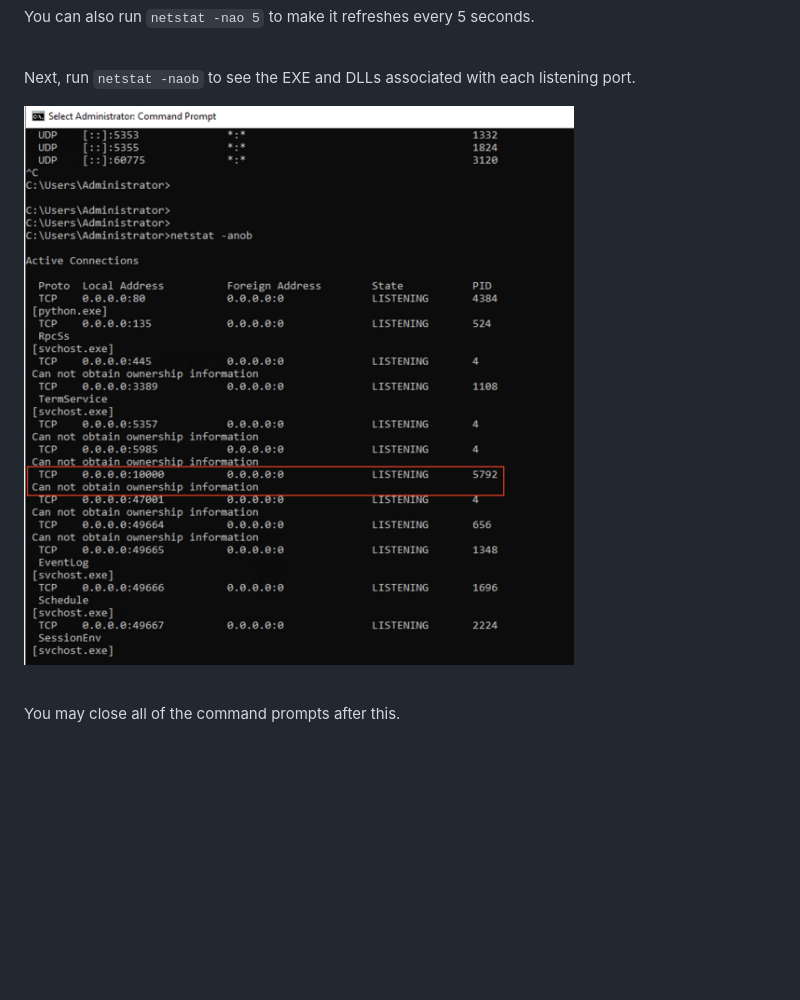
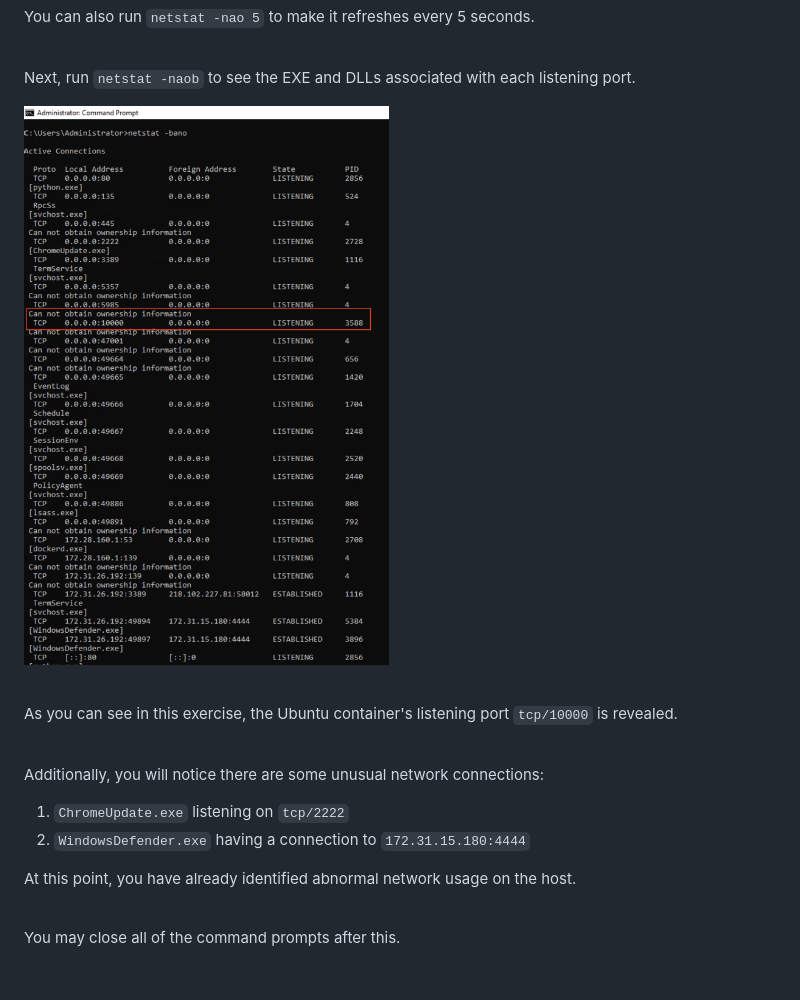
Before and after one commit to brianyaucryptocom/cfc-training, a Markdown page: Lab1-1-Identification.md, the part around the change printed below. Rendered like a GitHub page; pictures changed too: images/lab-1-1-05.png; folded sections open; blank space fills up the shorter version.

```diff
--- a/Lab1-1-Identification.md
+++ b/Lab1-1-Identification.md
@@ -66,6 +71,20 @@ In this lab, you are going to investigate a Windows host, which is reported to b
 
   <br/>
 
+  As you can see in this exercise, the Ubuntu container's listening port `tcp/10000` is revealed.
+
+  <br/>
+
+  Additionally, you will notice there are some unusual network connections:
+
+  1. `ChromeUpdate.exe` listening on `tcp/2222`
+  2. `WindowsDefender.exe` having a connection to `172.31.15.180:4444`
+
+  At this point, you have already identified abnormal network usage on the host.
+
+  <br/>
+
+
   You may close all of the command prompts after this.
 
 </details>
```
Also changed, not shown: other parts of Lab1-1-Identification.md (+8 -3 lines), Installation.md (+3 -3 lines), images/lab-1-1-00.png (added), images/lab-1-1-01.png, images/lab-1-1-02.png, images/lab-1-1-03.png, images/lab-1-1-04.png, 1 other file.
